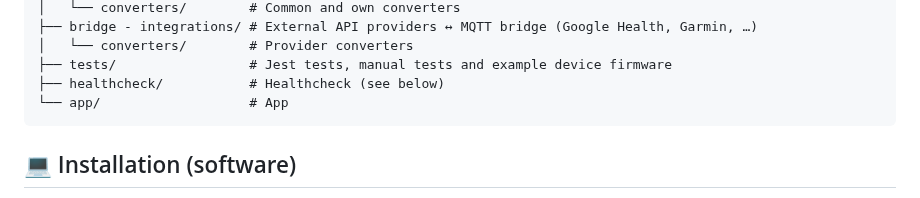
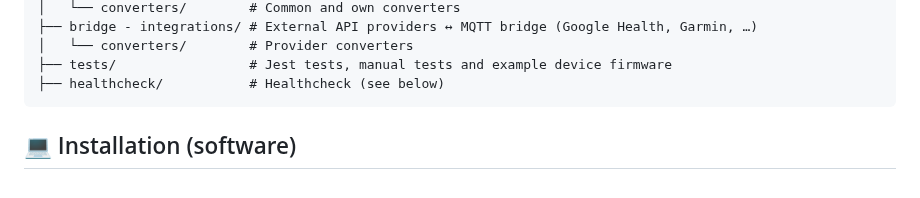
Before and after one commit to janrakete/healthcore-bulp.io, a Markdown page: README.md, the part around the change. Rendered like a GitHub page.

Commit message:
refactor: Remove app directory reference from README

````diff
--- a/README.md
+++ b/README.md
@@ -73,7 +73,6 @@ On the left, you can see how various interfaces communicate bi-directionally wit
 │   └── converters/        # Provider converters
 ├── tests/                 # Jest tests, manual tests and example device firmware
 ├── healthcheck/           # Healthcheck (see below)
-└── app/                   # App
 ```
 
 ## 💻 Installation (software)
````
